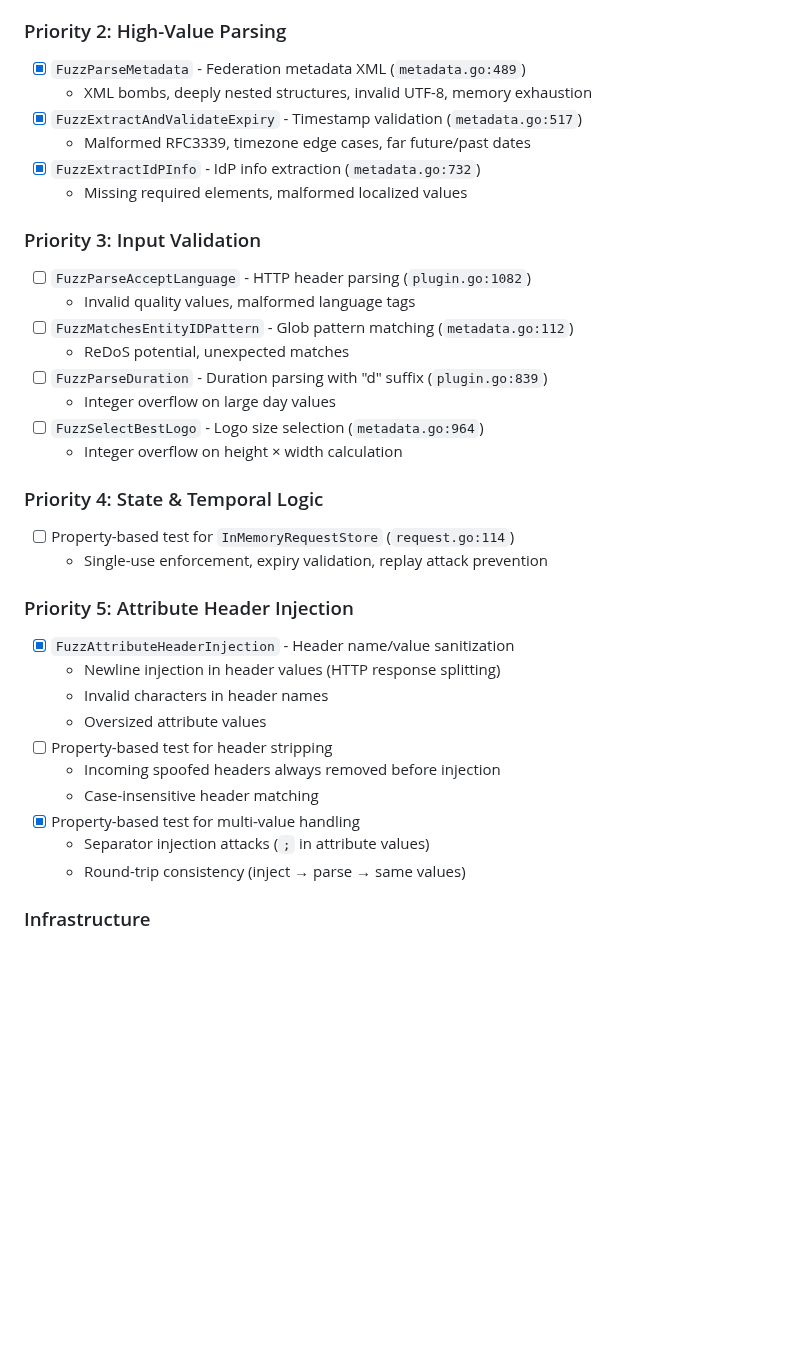
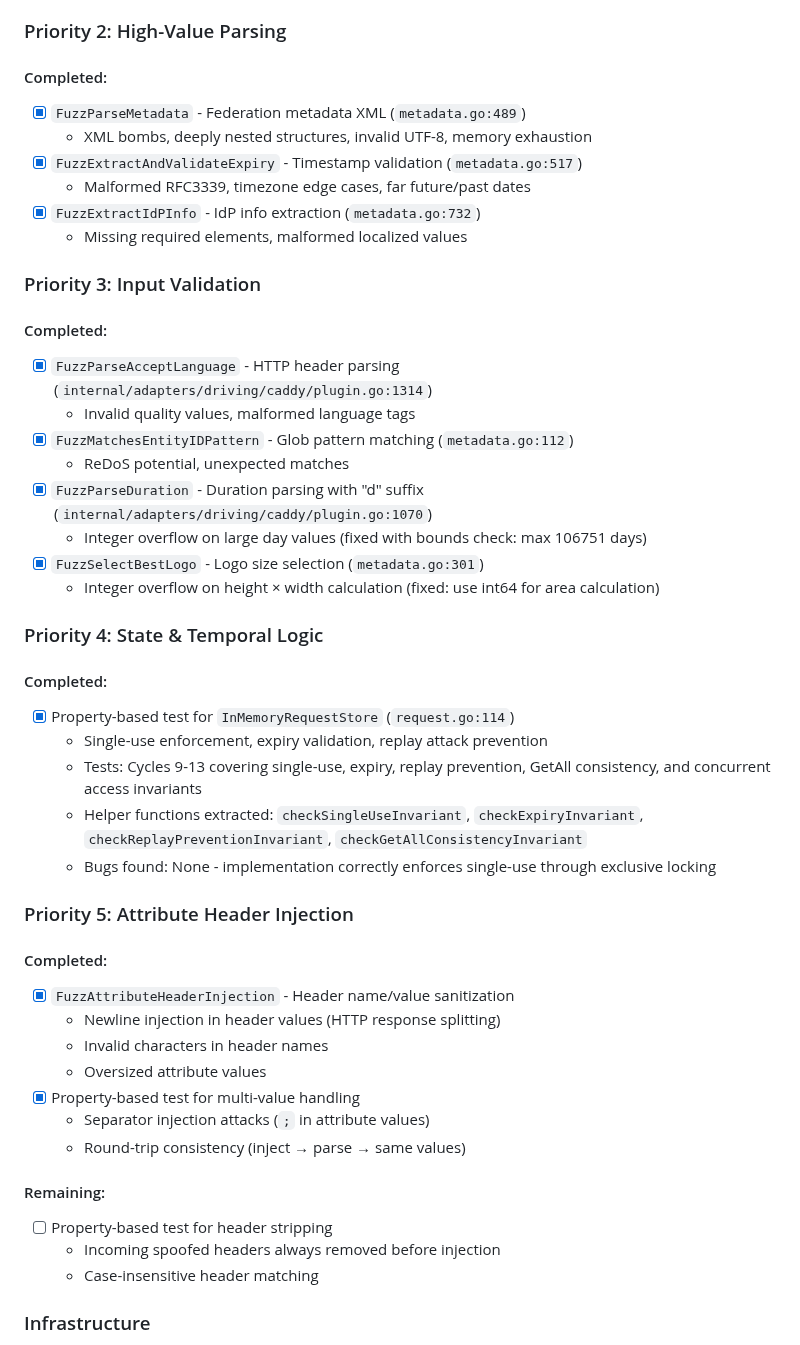
Before and after one commit to PhilHem/caddy-saml-disco, a Markdown page: ROADMAP.md, the part around one of its changes. GitHub-like rendering; blank space fills up the shorter version.

```diff
--- a/ROADMAP.md
+++ b/ROADMAP.md
@@ -217,6 +259,7 @@ Propagate SAML attributes to backend applications via HTTP headers, following th
 
 ### Priority 2: High-Value Parsing
 
+#### Completed:
 - [x] `FuzzParseMetadata` - Federation metadata XML (`metadata.go:489`)
   - XML bombs, deeply nested structures, invalid UTF-8, memory exhaustion
 - [x] `FuzzExtractAndValidateExpiry` - Timestamp validation (`metadata.go:517`)
@@ -226,32 +269,40 @@ Propagate SAML attributes to backend applications via HTTP headers, following th
 
 ### Priority 3: Input Validation
 
-- [ ] `FuzzParseAcceptLanguage` - HTTP header parsing (`plugin.go:1082`)
+#### Completed:
+- [x] `FuzzParseAcceptLanguage` - HTTP header parsing (`internal/adapters/driving/caddy/plugin.go:1314`)
   - Invalid quality values, malformed language tags
-- [ ] `FuzzMatchesEntityIDPattern` - Glob pattern matching (`metadata.go:112`)
+- [x] `FuzzMatchesEntityIDPattern` - Glob pattern matching (`metadata.go:112`)
   - ReDoS potential, unexpected matches
-- [ ] `FuzzParseDuration` - Duration parsing with "d" suffix (`plugin.go:839`)
-  - Integer overflow on large day values
-- [ ] `FuzzSelectBestLogo` - Logo size selection (`metadata.go:964`)
-  - Integer overflow on height × width calculation
+- [x] `FuzzParseDuration` - Duration parsing with "d" suffix (`internal/adapters/driving/caddy/plugin.go:1070`)
+  - Integer overflow on large day values (fixed with bounds check: max 106751 days)
+- [x] `FuzzSelectBestLogo` - Logo size selection (`metadata.go:301`)
+  - Integer overflow on height × width calculation (fixed: use int64 for area calculation)
 
 ### Priority 4: State & Temporal Logic
 
-- [ ] Property-based test for `InMemoryRequestStore` (`request.go:114`)
+#### Completed:
+- [x] Property-based test for `InMemoryRequestStore` (`request.go:114`)
   - Single-use enforcement, expiry validation, replay attack prevention
+  - Tests: Cycles 9-13 covering single-use, expiry, replay prevention, GetAll consistency, and concurrent access invariants
+  - Helper functions extracted: `checkSingleUseInvariant`, `checkExpiryInvariant`, `checkReplayPreventionInvariant`, `checkGetAllConsistencyInvariant`
+  - Bugs found: None - implementation correctly enforces single-use through exclusive locking
 
 ### Priority 5: Attribute Header Injection
 
+#### Completed:
 - [x] `FuzzAttributeHeaderInjection` - Header name/value sanitization
   - Newline injection in header values (HTTP response splitting)
   - Invalid characters in header names
   - Oversized attribute values
+- [x] Property-based test for multi-value handling
+  - Separator injection attacks (`;` in attribute values)
+  - Round-trip consistency (inject → parse → same values)
+
+#### Remaining:
 - [ ] Property-based test for header stripping
   - Incoming spoofed headers always removed before injection
   - Case-insensitive header matching
-- [x] Property-based test for multi-value handling
-  - Separator injection attacks (`;` in attribute values)
-  - Round-trip consistency (inject → parse → same values)
 
 ### Infrastructure
 
```
Also changed, not shown: other parts of ROADMAP.md (+71 -51 lines).
